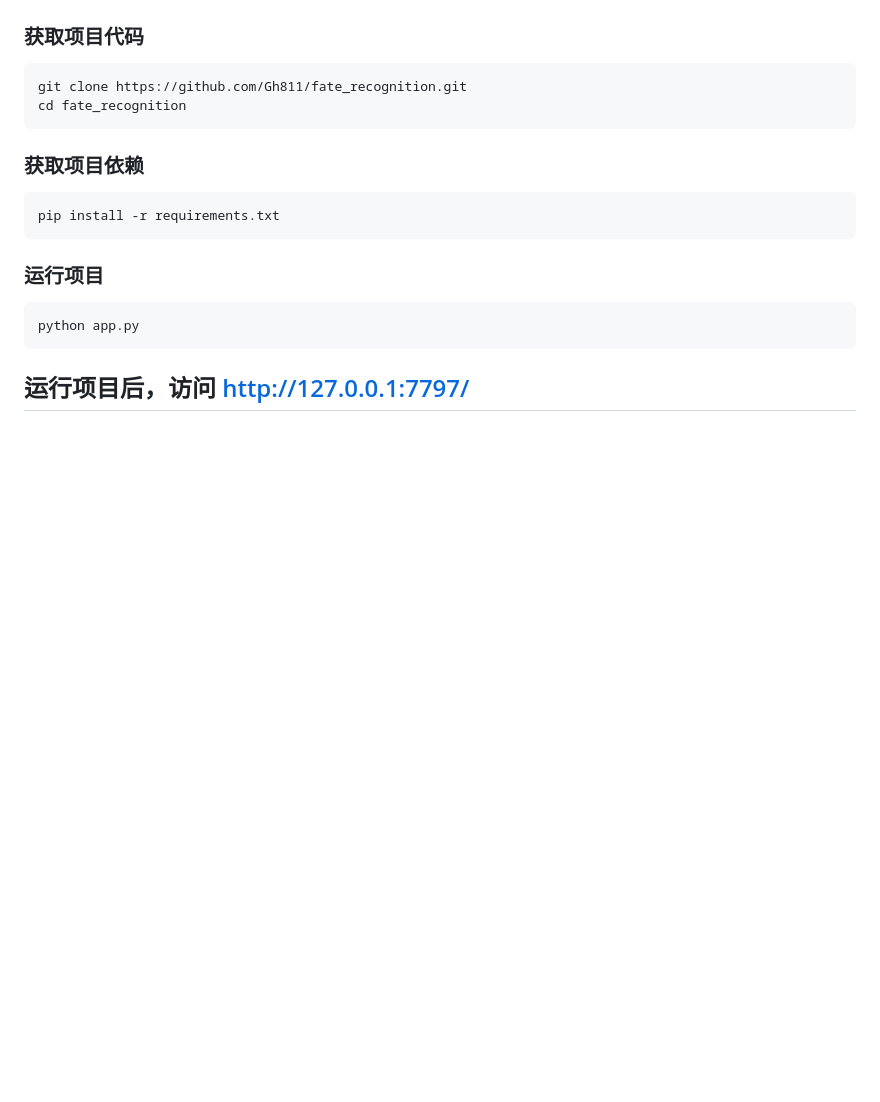
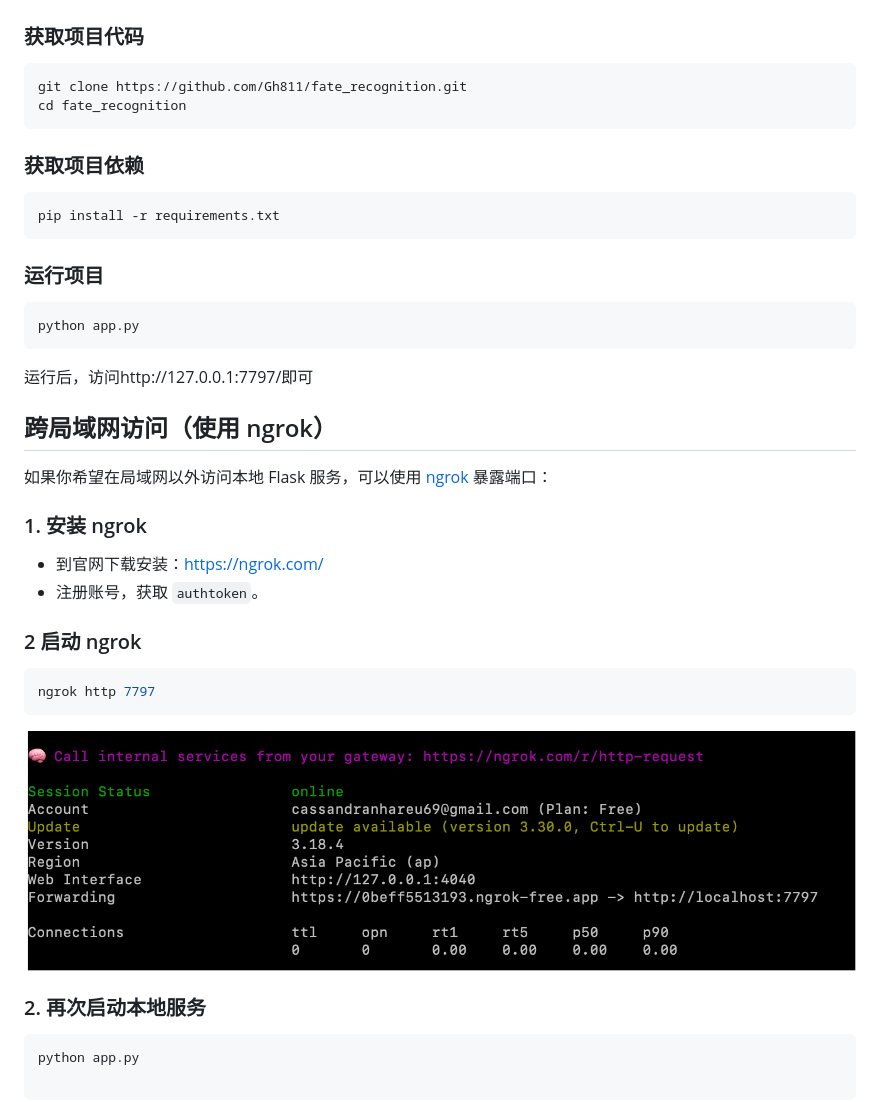
Before and after one commit to Gh811/face-recognization, a Markdown page: README.md, the part around the change. GitHub-like rendering; pictures changed too: images/ngrok.png (added); blank space fills up the shorter version.

Commit message:
修改README.md

````diff
--- a/README.md
+++ b/README.md
@@ -15,5 +15,21 @@ pip install -r requirements.txt
 ~~~bash
 python app.py
 ~~~
+运行后，访问http://127.0.0.1:7797/即可
 
-## 运行项目后，访问 http://127.0.0.1:7797/
+## 跨局域网访问（使用 ngrok）
+如果你希望在局域网以外访问本地 Flask 服务，可以使用 [ngrok](https://ngrok.com/) 暴露端口：
+
+### 1. 安装 ngrok
+- 到官网下载安装：https://ngrok.com/
+- 注册账号，获取 `authtoken`。
+
+### 2 启动 ngrok
+~~~bash
+ngrok http 7797
+~~~
+![演示图片](images/ngrok.png)
+
+### 2. 再次启动本地服务
+```bash
+python app.py
````
